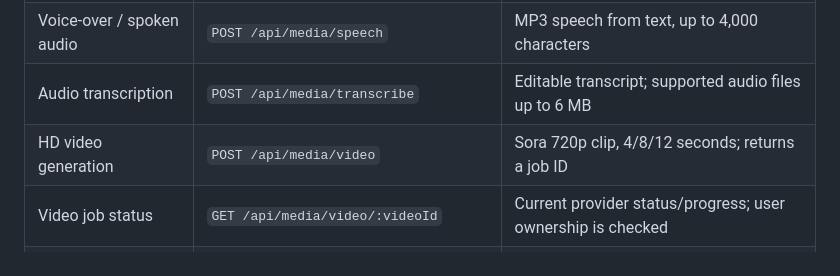
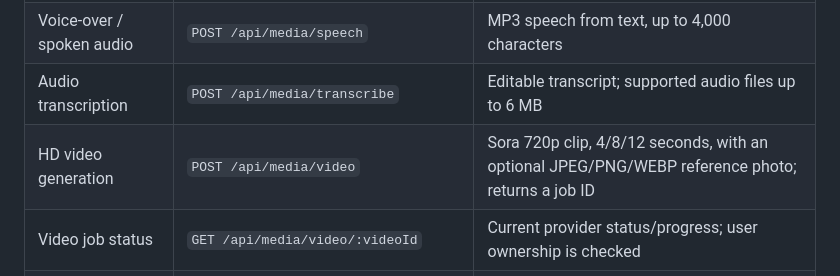
Before and after one commit to nkwasibwe123/nkwasibwe-irhcf, a Markdown page: MEDIA_PROVIDERS.md, the part around the change. Rendered like a GitHub page.

Commit message:
docs: describe photo-referenced video generation

```diff
--- a/MEDIA_PROVIDERS.md
+++ b/MEDIA_PROVIDERS.md
@@ -18,7 +18,7 @@ Configure these in the backend host's environment/secrets settings, then restart
 | Image generation | `POST /api/media/image` | PNG image, prompt up to 4,000 characters |
 | Voice-over / spoken audio | `POST /api/media/speech` | MP3 speech from text, up to 4,000 characters |
 | Audio transcription | `POST /api/media/transcribe` | Editable transcript; supported audio files up to 6 MB |
-| HD video generation | `POST /api/media/video` | Sora 720p clip, 4/8/12 seconds; returns a job ID |
+| HD video generation | `POST /api/media/video` | Sora 720p clip, 4/8/12 seconds, with an optional JPEG/PNG/WEBP reference photo; returns a job ID |
 | Video job status | `GET /api/media/video/:videoId` | Current provider status/progress; user ownership is checked |
 | Download generated video | `GET /api/media/video/:videoId/content` | Streams the completed MP4; user ownership is checked |
 | Song generation | `POST /api/media/music` | MP3 song, default 3 minutes, maximum 5 minutes per request |
```
